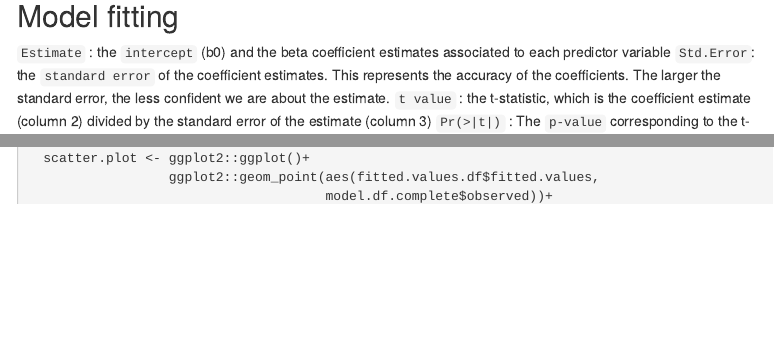
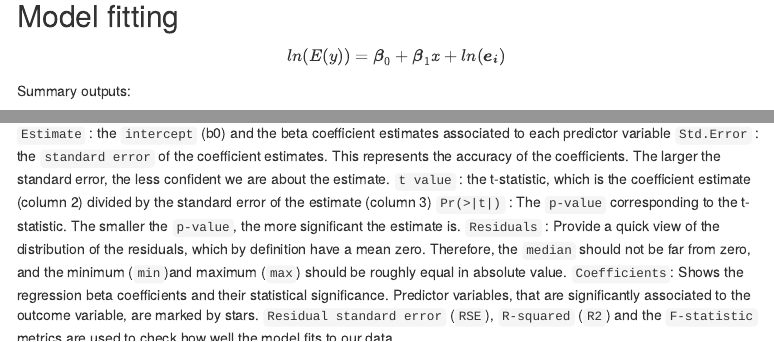
Before and after one commit to ClintyNkolokosa/Analysis-of-dry-season-malaria-cases-in-Kasungu, an R Markdown document (kasungu_malaria_SMR.Rmd): the page in a window 1100 px wide, from 15000 px down, and a second part further down, joined at a grey line. Rendered offline with R 4.5, knitr and Pandoc, with nearby package versions; some code elsewhere in the file could not run offline; menus at the side of the page are left out.

Commit message:
Add files via upload

````diff
--- a/kasungu_malaria_SMR.Rmd
+++ b/kasungu_malaria_SMR.Rmd
@@ -1447,11 +1447,16 @@ ggpubr::ggarrange(scatter_1km_2017, scatter_2km_2017, scatter_3km_2017,
 ```
 
 ## Model fitting
-
-`Estimate` : the `intercept` (b0) and the beta coefficient estimates associated to each predictor variable
-`Std.Error`: the `standard error` of the coefficient estimates. This represents the accuracy of the coefficients.              The larger the standard error, the less confident we are about the estimate.
-`t value`  : the t-statistic, which is the coefficient estimate (column 2) divided by the standard error of the estimate (column 3)
-`Pr(>|t|)` : The `p-value` corresponding to the t-statistic. The smaller the `p-value`, the more significant the estimate is.
+$$ ln (E(y)) = 𝜷_0 + 𝜷_1 x + ln(𝒆_𝒊)$$
+Summary outputs:
+
+`Estimate`    : the `intercept` (b0) and the beta coefficient estimates associated to each predictor variable
+`Std.Error`   : the `standard error` of the coefficient estimates. This represents the accuracy of the coefficients.              The larger the standard error, the less confident we are about the estimate.
+`t value`     : the t-statistic, which is the coefficient estimate (column 2) divided by the standard error of the estimate (column 3)
+`Pr(>|t|)`    : The `p-value` corresponding to the t-statistic. The smaller the `p-value`, the more significant the estimate is.
+`Residuals`   : Provide a quick view of the distribution of the residuals, which by definition have a mean zero. Therefore, the `median` should not be far from zero, and the minimum (`min`)and maximum (`max`) should be roughly equal in absolute value.
+`Coefficients`: Shows the regression beta coefficients and their statistical significance. Predictor variables, that are significantly associated to the outcome variable, are marked by stars.
+`Residual standard error` (`RSE`), `R-squared` (`R2`) and the `F-statistic` metrics are used to check how well the model fits to our data.
 
 ```{r, message=FALSE}
 # Combine data for model fitting -----------------------------------------------
````
